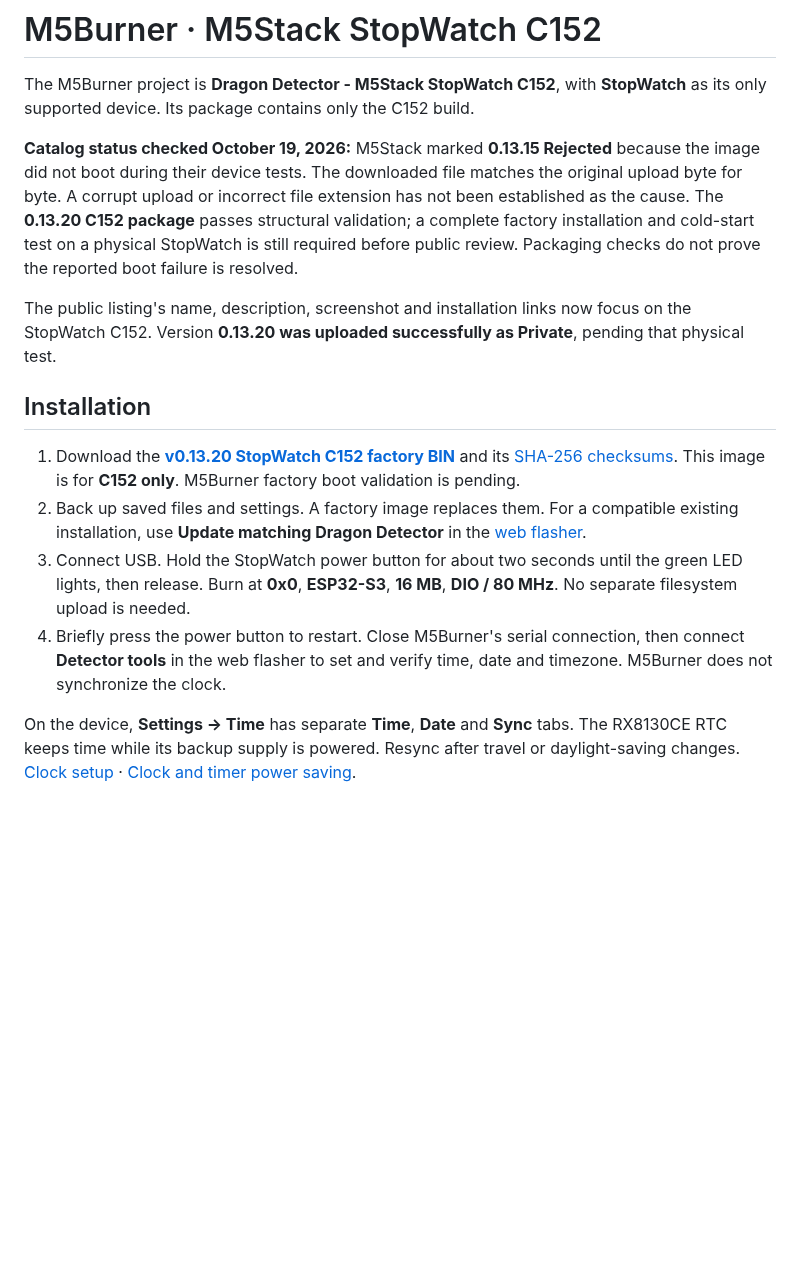
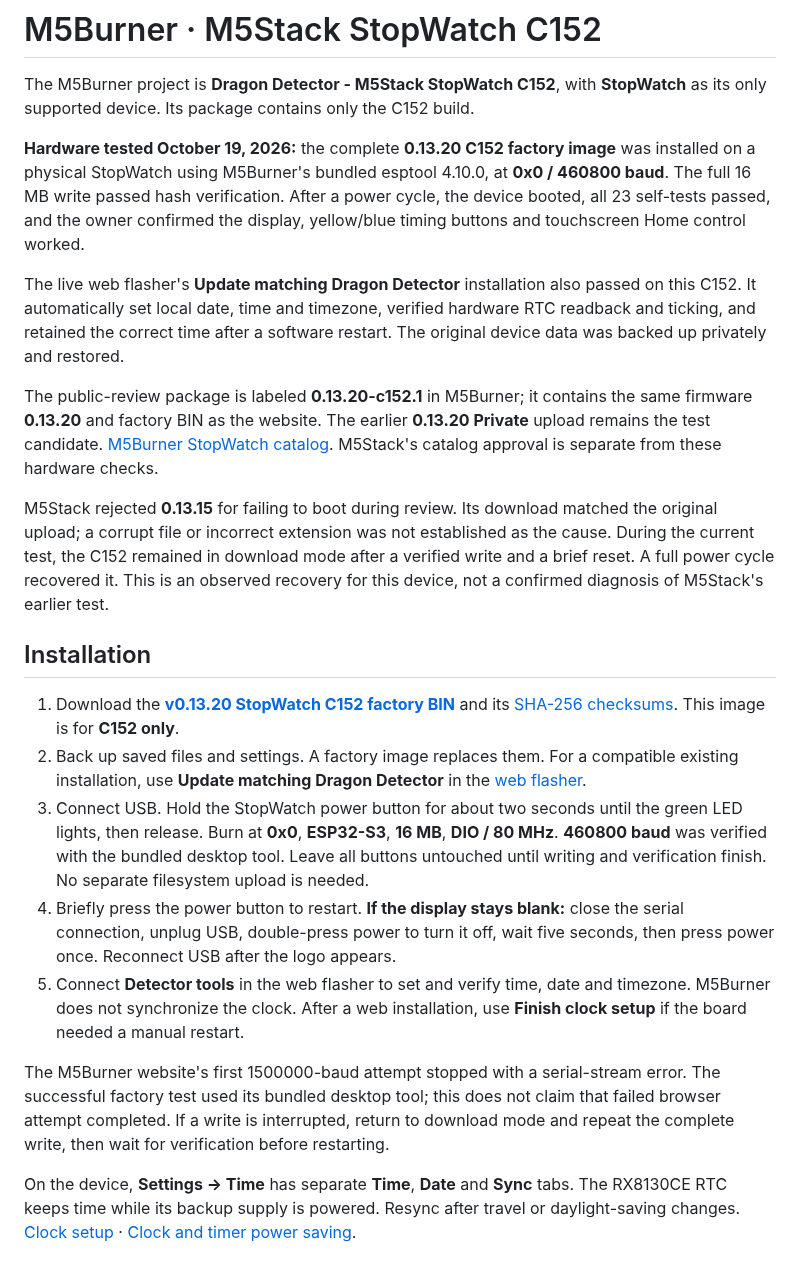
Before and after one commit to valleytechsolutions/Dragon-Detector, a Markdown page: docs/M5BURNER.md, the part around one of its changes. GitHub-like rendering; blank space fills up the shorter version.

```diff
--- a/docs/M5BURNER.md
+++ b/docs/M5BURNER.md
@@ -2,16 +2,23 @@
 
 The M5Burner project is **Dragon Detector - M5Stack StopWatch C152**, with **StopWatch** as its only supported device. Its package contains only the C152 build.
 
-**Catalog status checked October 19, 2026:** M5Stack marked **0.13.15 Rejected** because the image did not boot during their device tests. The downloaded file matches the original upload byte for byte. A corrupt upload or incorrect file extension has not been established as the cause. The **0.13.20 C152 package** passes structural validation; a complete factory installation and cold-start test on a physical StopWatch is still required before public review. Packaging checks do not prove the reported boot failure is resolved.
+**Hardware tested October 19, 2026:** the complete **0.13.20 C152 factory image** was installed on a physical StopWatch using M5Burner's bundled esptool 4.10.0, at **0x0 / 460800 baud**. The full 16 MB write passed hash verification. After a power cycle, the device booted, all 23 self-tests passed, and the owner confirmed the display, yellow/blue timing buttons and touchscreen Home control worked.
 
-The public listing's name, description, screenshot and installation links now focus on the StopWatch C152. Version **0.13.20 was uploaded successfully as Private**, pending that physical test.
+The live web flasher's **Update matching Dragon Detector** installation also passed on this C152. It automatically set local date, time and timezone, verified hardware RTC readback and ticking, and retained the correct time after a software restart. The original device data was backed up privately and restored.
+
+The public-review package is labeled **0.13.20-c152.1** in M5Burner; it contains the same firmware **0.13.20** and factory BIN as the website. The earlier **0.13.20 Private** upload remains the test candidate. [M5Burner StopWatch catalog](https://burner.m5stack.com/device/stopwatch). M5Stack's catalog approval is separate from these hardware checks.
+
+M5Stack rejected **0.13.15** for failing to boot during review. Its download matched the original upload; a corrupt file or incorrect extension was not established as the cause. During the current test, the C152 remained in download mode after a verified write and a brief reset. A full power cycle recovered it. This is an observed recovery for this device, not a confirmed diagnosis of M5Stack's earlier test.
 
 ## Installation
 
-1. Download the [**v0.13.20 StopWatch C152 factory BIN**](https://valleytech-dragon-detector.pages.dev/firmware/stopwatch/factory-0x0.bin) and its [SHA-256 checksums](https://valleytech-dragon-detector.pages.dev/firmware/stopwatch/SHA256SUMS.txt). This image is for **C152 only**. M5Burner factory boot validation is pending.
+1. Download the [**v0.13.20 StopWatch C152 factory BIN**](https://valleytech-dragon-detector.pages.dev/firmware/stopwatch/factory-0x0.bin) and its [SHA-256 checksums](https://valleytech-dragon-detector.pages.dev/firmware/stopwatch/SHA256SUMS.txt). This image is for **C152 only**.
 2. Back up saved files and settings. A factory image replaces them. For a compatible existing installation, use **Update matching Dragon Detector** in the [web flasher](https://valleytech-dragon-detector.pages.dev/#install).
-3. Connect USB. Hold the StopWatch power button for about two seconds until the green LED lights, then release. Burn at **0x0**, **ESP32-S3**, **16 MB**, **DIO / 80 MHz**. No separate filesystem upload is needed.
-4. Briefly press the power button to restart. Close M5Burner's serial connection, then connect **Detector tools** in the web flasher to set and verify time, date and timezone. M5Burner does not synchronize the clock.
+3. Connect USB. Hold the StopWatch power button for about two seconds until the green LED lights, then release. Burn at **0x0**, **ESP32-S3**, **16 MB**, **DIO / 80 MHz**. **460800 baud** was verified with the bundled desktop tool. Leave all buttons untouched until writing and verification finish. No separate filesystem upload is needed.
+4. Briefly press the power button to restart. **If the display stays blank:** close the serial connection, unplug USB, double-press power to turn it off, wait five seconds, then press power once. Reconnect USB after the logo appears.
+5. Connect **Detector tools** in the web flasher to set and verify time, date and timezone. M5Burner does not synchronize the clock. After a web installation, use **Finish clock setup** if the board needed a manual restart.
+
+The M5Burner website's first 1500000-baud attempt stopped with a serial-stream error. The successful factory test used its bundled desktop tool; this does not claim that failed browser attempt completed. If a write is interrupted, return to download mode and repeat the complete write, then wait for verification before restarting.
 
 On the device, **Settings → Time** has separate **Time**, **Date** and **Sync** tabs. The RX8130CE RTC keeps time while its backup supply is powered. Resync after travel or daylight-saving changes. [Clock setup](CLOCK-SETUP.md) · [Clock and timer power saving](CLOCK-POWER.md).
 
```
Also changed, not shown: other parts of docs/M5BURNER.md (+3 -3 lines), docs/FLASHING.md (+1 -1 lines), web/assets/stopwatch-clock-01320.png (added), 2 other files.
